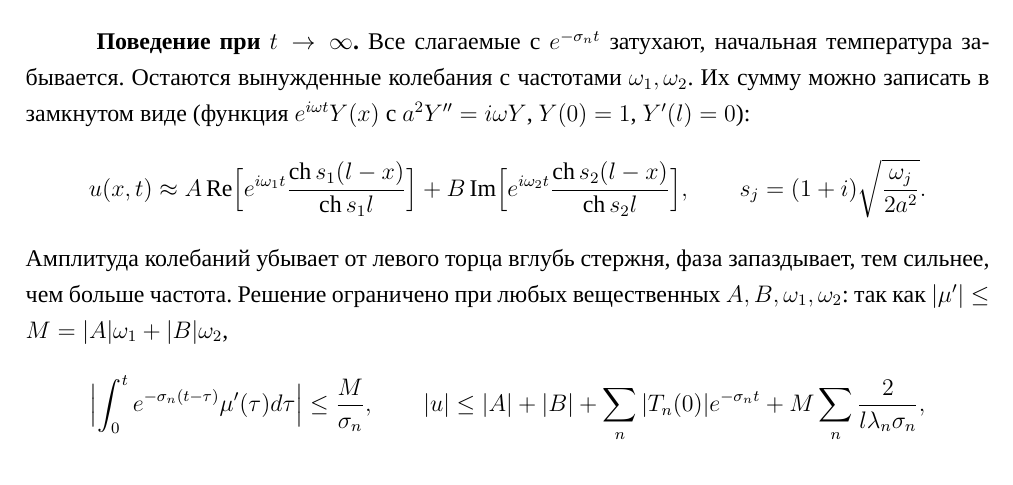
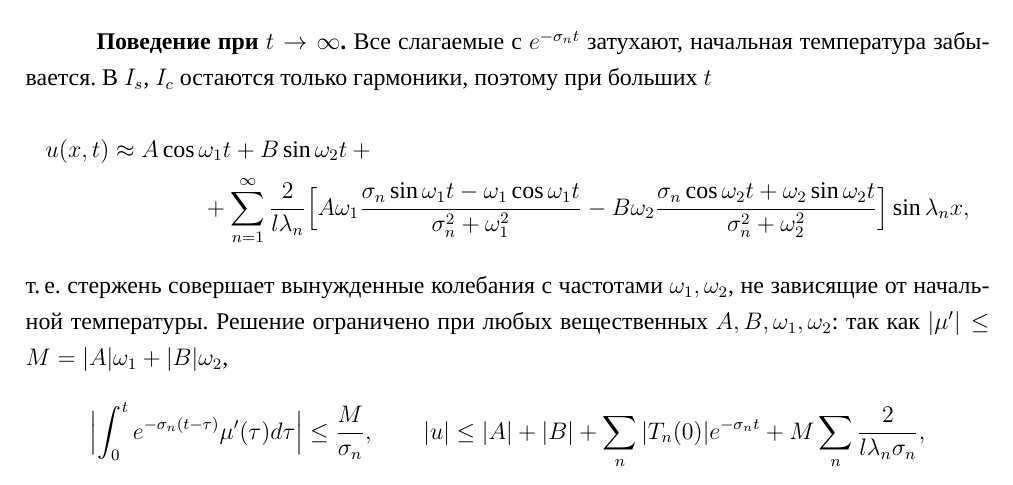
Before and after one commit to VanyokProgZ/xrdcftvygbuhnij, a LaTeX document (main.tex, which reads prac_3.tex): part of page 10 of 14, cut so that both start at the same text. Compiled offline with XeLaTeX; a missing font is replaced by an installed copy or a similar font.

Commit message:
Task 3: periodic regime as harmonic series instead of complex exponentials

```diff
--- a/prac_3.tex
+++ b/prac_3.tex
@@ -26,11 +26,11 @@ I_c(\sigma,\omega,t)=\int_0^te^{-\sigma(t-\tau)}\cos\omega\tau\,d\tau=\frac{\sig
 u(x,t)=A\cos\omega_1t+B\sin\omega_2t+\sum_{n=1}^{\infty}\Bigl[T_n(0)e^{-\sigma_nt}+\frac{2}{l\lambda_n}\bigl(A\omega_1I_s(\sigma_n,\omega_1,t)-B\omega_2I_c(\sigma_n,\omega_2,t)\bigr)\Bigr]\sin \lambda_nx .
 \]
 
-\textbf{Поведение при $t\to\infty$.} Все слагаемые с $e^{-\sigma_nt}$ затухают, начальная температура забывается. Остаются вынужденные колебания с частотами $\omega_1,\omega_2$. Их сумму можно записать в замкнутом виде (функция $e^{i\omega t}Y(x)$ с $a^2Y''=i\omega Y$, $Y(0)=1$, $Y'(l)=0$):
-\[
-u(x,t)\approx A\,\mathrm{Re}\Bigl[e^{i\omega_1t}\frac{\operatorname{ch}s_1(l-x)}{\operatorname{ch}s_1l}\Bigr]+B\,\mathrm{Im}\Bigl[e^{i\omega_2t}\frac{\operatorname{ch}s_2(l-x)}{\operatorname{ch}s_2l}\Bigr],\qquad s_j=(1+i)\sqrt{\frac{\omega_j}{2a^2}} .
-\]
-Амплитуда колебаний убывает от левого торца вглубь стержня, фаза запаздывает, тем сильнее, чем больше частота. Решение ограничено при любых вещественных $A,B,\omega_1,\omega_2$: так как $|\mu'|\le M=|A|\omega_1+|B|\omega_2$,
+\textbf{Поведение при $t\to\infty$.} Все слагаемые с $e^{-\sigma_nt}$ затухают, начальная температура забывается. В $I_s$, $I_c$ остаются только гармоники, поэтому при больших $t$
+\begin{multline*}
+u(x,t)\approx A\cos\omega_1t+B\sin\omega_2t+{}\\+\sum_{n=1}^{\infty}\frac{2}{l\lambda_n}\Bigl[A\omega_1\frac{\sigma_n\sin\omega_1t-\omega_1\cos\omega_1t}{\sigma_n^2+\omega_1^2}-B\omega_2\frac{\sigma_n\cos\omega_2t+\omega_2\sin\omega_2t}{\sigma_n^2+\omega_2^2}\Bigr]\sin\lambda_nx,
+\end{multline*}
+т.\,е. стержень совершает вынужденные колебания с частотами $\omega_1,\omega_2$, не зависящие от начальной температуры. Решение ограничено при любых вещественных $A,B,\omega_1,\omega_2$: так как $|\mu'|\le M=|A|\omega_1+|B|\omega_2$,
 \[
 \Bigl|\int_0^te^{-\sigma_n(t-\tau)}\mu'(\tau)d\tau\Bigr|\le\frac{M}{\sigma_n},\qquad
 |u|\le|A|+|B|+\sum_{n}|T_n(0)|e^{-\sigma_nt}+M\sum_{n}\frac{2}{l\lambda_n\sigma_n},
```
Also changed, not shown: main.pdf.
